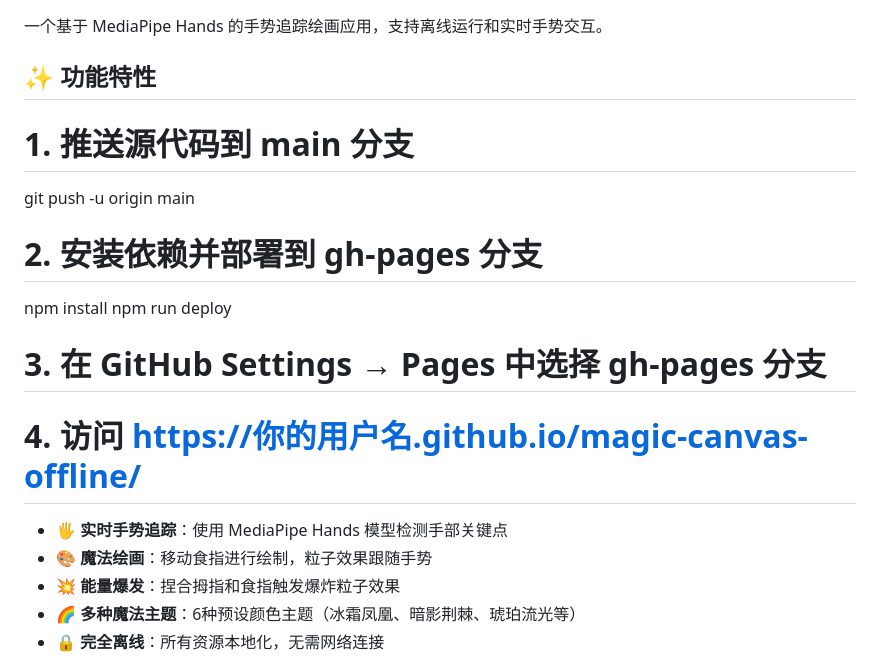
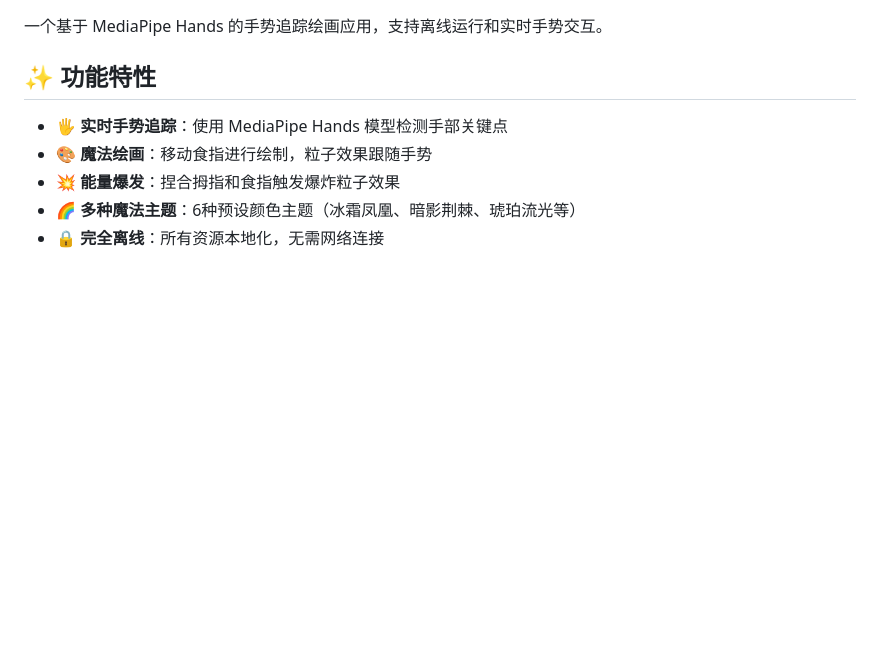
Before and after one commit to xiaowei2025cqu23phy/magic-canvas-offline, a Markdown page: README.md, the part around the change. Rendered like a GitHub page; blank space fills up the shorter version.

```diff
--- a/README.md
+++ b/README.md
@@ -3,16 +3,7 @@
 一个基于 MediaPipe Hands 的手势追踪绘画应用，支持离线运行和实时手势交互。
 
 ## ✨ 功能特性
-# 1. 推送源代码到 main 分支
-git push -u origin main
 
-# 2. 安装依赖并部署到 gh-pages 分支
-npm install
-npm run deploy
-
-# 3. 在 GitHub Settings → Pages 中选择 gh-pages 分支
-
-# 4. 访问 https://你的用户名.github.io/magic-canvas-offline/
 - 🖐️ **实时手势追踪**：使用 MediaPipe Hands 模型检测手部关键点
 - 🎨 **魔法绘画**：移动食指进行绘制，粒子效果跟随手势
 - 💥 **能量爆发**：捏合拇指和食指触发爆炸粒子效果
```
